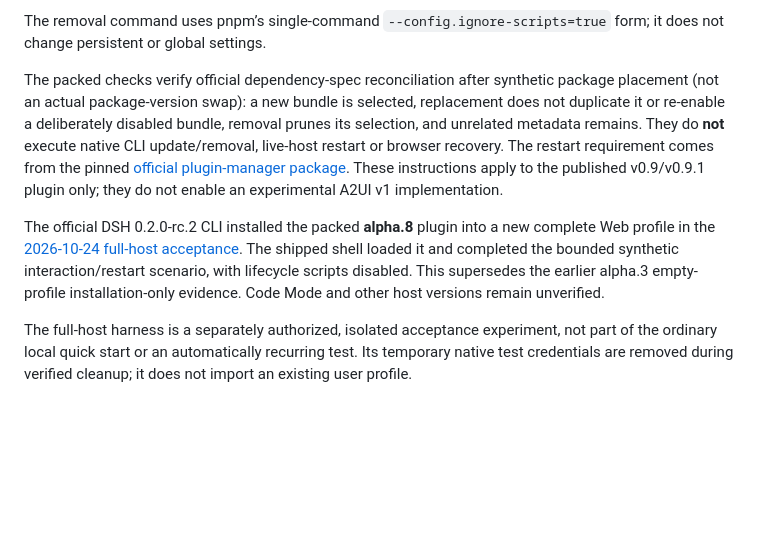
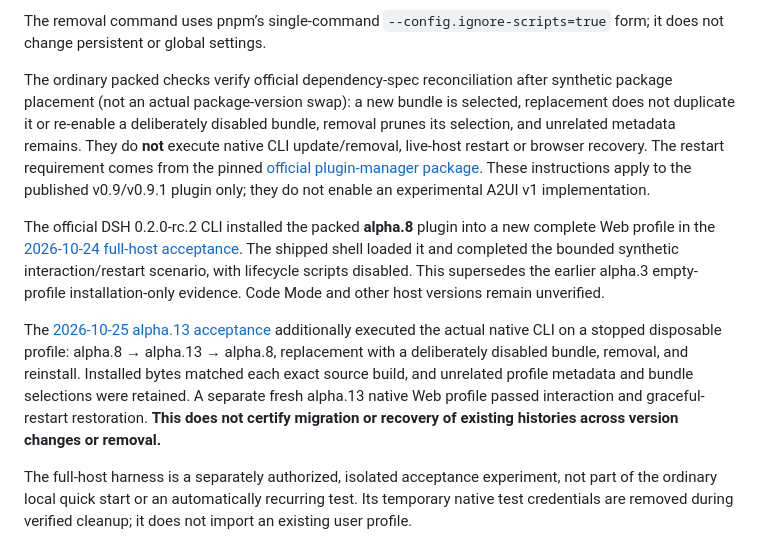
Before and after one commit to sunxiuguo/dsh-a2ui, a Markdown page: README.md, the part around one of its changes. GitHub-like rendering; blank space fills up the shorter version.

```diff
--- a/README.md
+++ b/README.md
@@ -165,9 +165,11 @@ Restart the same profile and reload its Web page. Do not delete the profile, con
 
 The removal command uses pnpm’s single-command `--config.ignore-scripts=true` form; it does not change persistent or global settings.
 
-The packed checks verify official dependency-spec reconciliation after synthetic package placement (not an actual package-version swap): a new bundle is selected, replacement does not duplicate it or re-enable a deliberately disabled bundle, removal prunes its selection, and unrelated metadata remains. They do **not** execute native CLI update/removal, live-host restart or browser recovery. The restart requirement comes from the pinned [official plugin-manager package](https://www.npmjs.com/package/@deepseek-ai/dsh-plugin-manager/v/0.2.0-rc.2). These instructions apply to the published v0.9/v0.9.1 plugin only; they do not enable an experimental A2UI v1 implementation.
+The ordinary packed checks verify official dependency-spec reconciliation after synthetic package placement (not an actual package-version swap): a new bundle is selected, replacement does not duplicate it or re-enable a deliberately disabled bundle, removal prunes its selection, and unrelated metadata remains. They do **not** execute native CLI update/removal, live-host restart or browser recovery. The restart requirement comes from the pinned [official plugin-manager package](https://www.npmjs.com/package/@deepseek-ai/dsh-plugin-manager/v/0.2.0-rc.2). These instructions apply to the published v0.9/v0.9.1 plugin only; they do not enable an experimental A2UI v1 implementation.
 
 The official DSH 0.2.0-rc.2 CLI installed the packed **alpha.8** plugin into a new complete Web profile in the [2026-10-24 full-host acceptance](docs/full-host-acceptance.md). The shipped shell loaded it and completed the bounded synthetic interaction/restart scenario, with lifecycle scripts disabled. This supersedes the earlier alpha.3 empty-profile installation-only evidence. Code Mode and other host versions remain unverified.
+
+The [2026-10-25 alpha.13 acceptance](docs/full-host-acceptance.md#alpha13-current-source-verification) additionally executed the actual native CLI on a stopped disposable profile: alpha.8 → alpha.13 → alpha.8, replacement with a deliberately disabled bundle, removal, and reinstall. Installed bytes matched each exact source build, and unrelated profile metadata and bundle selections were retained. A separate fresh alpha.13 native Web profile passed interaction and graceful-restart restoration. **This does not certify migration or recovery of existing histories across version changes or removal.**
 
 The full-host harness is a separately authorized, isolated acceptance experiment, not part of the ordinary local quick start or an automatically recurring test. Its temporary native test credentials are removed during verified cleanup; it does not import an existing user profile.
 
```
Also changed, not shown: other parts of README.md (+5 -5 lines).
